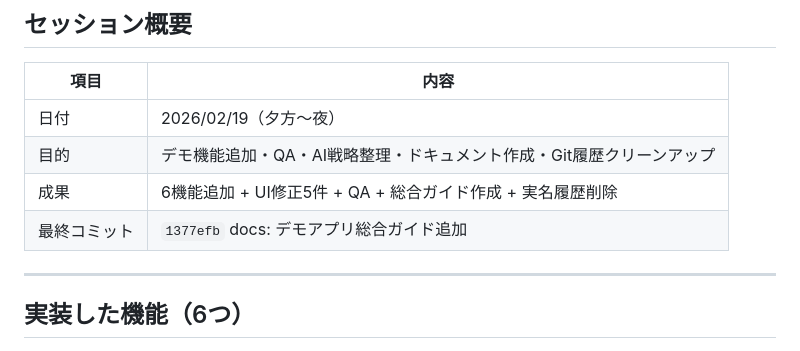
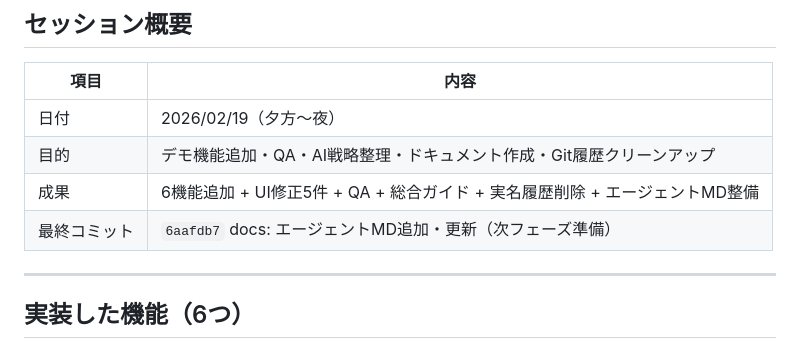
Before and after one commit to gensou2023/shiftapp_prototype, a Markdown page: docs/session-logs/2026-02-19-2.md, the part around one of its changes. Rendered like a GitHub page.

```diff
--- a/docs/session-logs/2026-02-19-2.md
+++ b/docs/session-logs/2026-02-19-2.md
@@ -6,8 +6,8 @@
 |------|------|
 | 日付 | 2026/02/19（夕方〜夜） |
 | 目的 | デモ機能追加・QA・AI戦略整理・ドキュメント作成・Git履歴クリーンアップ |
-| 成果 | 6機能追加 + UI修正5件 + QA + 総合ガイド作成 + 実名履歴削除 |
-| 最終コミット | `1377efb` docs: デモアプリ総合ガイド追加 |
+| 成果 | 6機能追加 + UI修正5件 + QA + 総合ガイド + 実名履歴削除 + エージェントMD整備 |
+| 最終コミット | `6aafdb7` docs: エージェントMD追加・更新（次フェーズ準備） |
 
 ---
 
```
Also changed, not shown: other parts of docs/session-logs/2026-02-19-2.md (+34 -0 lines).
